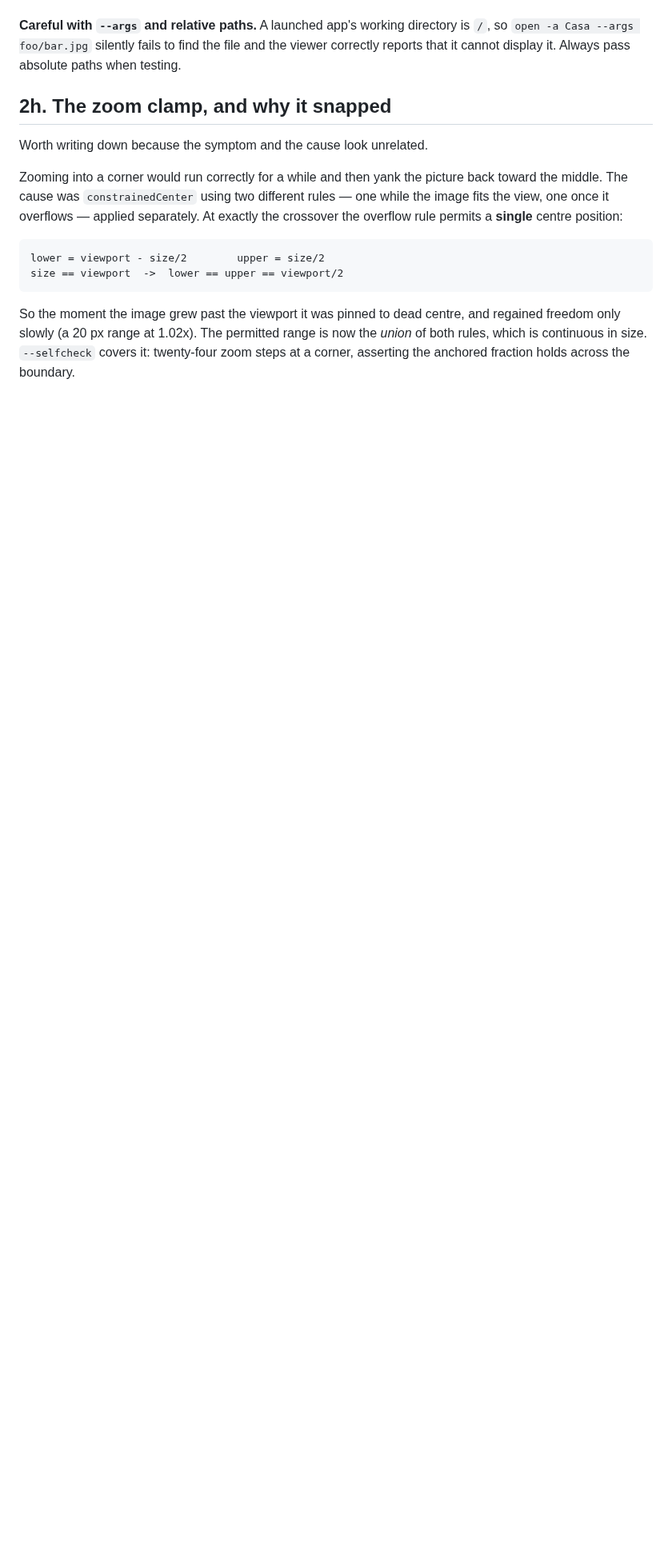
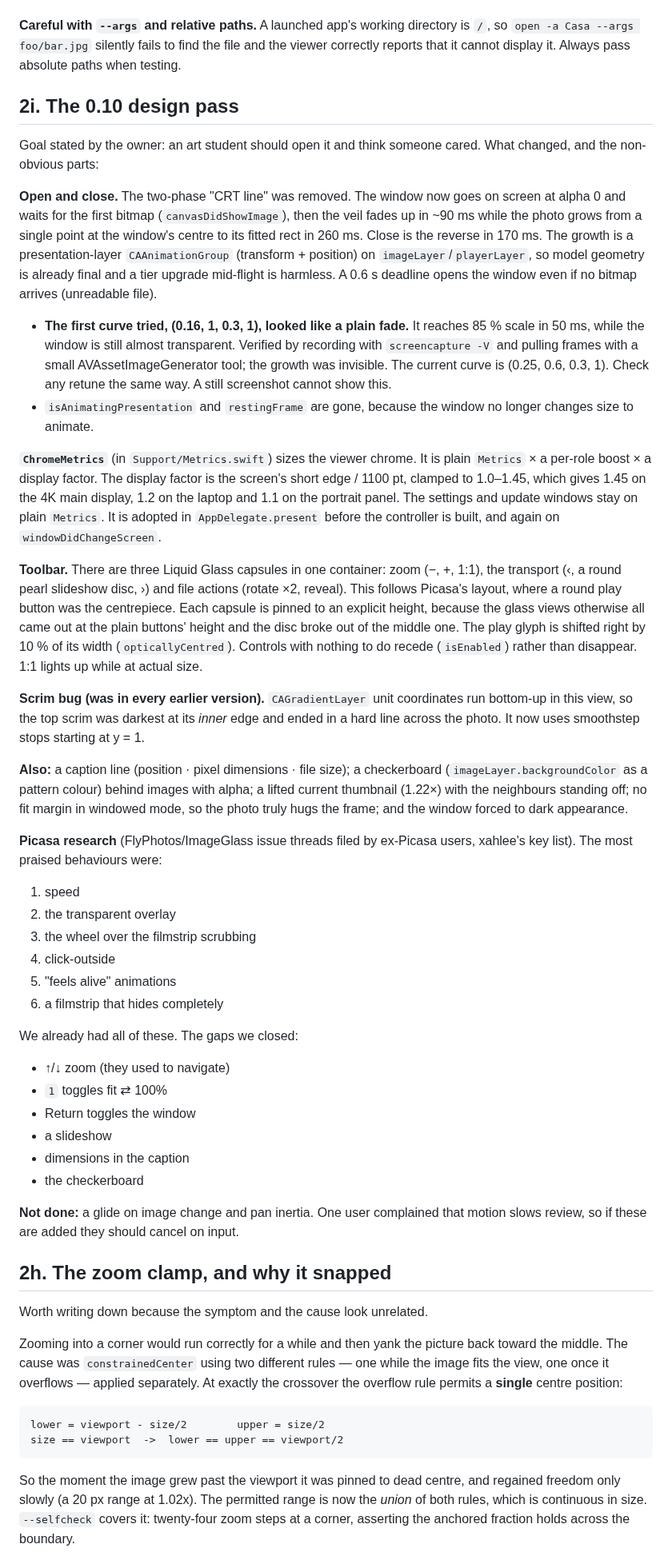
Before and after one commit to jackharvest/Casa, a Markdown page: docs/NOTES.md, the part around one of its changes. Shown at 80% size. Drawn GitHub-style; blank space fills up the shorter version.

```diff
--- a/docs/NOTES.md
+++ b/docs/NOTES.md
@@ -170,6 +170,79 @@ because several are non-obvious and easy to regress:
 is `/`, so `open -a Casa --args foo/bar.jpg` silently fails to find the file and
 the viewer correctly reports that it cannot display it. Always pass absolute
 paths when testing.
+
+## 2i. The 0.10 design pass
+
+Goal stated by the owner: an art student should open it and think someone
+cared. What changed, and the non-obvious parts:
+
+**Open and close.** The two-phase "CRT line" was removed. The window now goes
+on screen at alpha 0 and waits for the first bitmap (`canvasDidShowImage`),
+then the veil fades up in ~90 ms while the photo grows from a single point at
+the window's centre to its fitted rect in 260 ms. Close is the reverse in
+170 ms. The growth is a presentation-layer `CAAnimationGroup` (transform +
+position) on `imageLayer`/`playerLayer`, so model geometry is already final
+and a tier upgrade mid-flight is harmless. A 0.6 s deadline opens the window
+even if no bitmap arrives (unreadable file).
+
+- **The first curve tried, (0.16, 1, 0.3, 1), looked like a plain fade.** It
+  reaches 85 % scale in 50 ms, while the window is still almost transparent.
+  Verified by recording with `screencapture -V` and pulling frames with a
+  small AVAssetImageGenerator tool; the growth was invisible. The current
+  curve is (0.25, 0.6, 0.3, 1). Check any retune the same way. A still
+  screenshot cannot show this.
+- `isAnimatingPresentation` and `restingFrame` are gone, because the window
+  no longer changes size to animate.
+
+**`ChromeMetrics`** (in `Support/Metrics.swift`) sizes the viewer chrome. It
+is plain `Metrics` × a per-role boost × a display factor. The display factor is
+the screen's short edge / 1100 pt, clamped to 1.0–1.45, which gives 1.45 on the
+4K main display, 1.2 on the laptop and 1.1 on the portrait panel. The settings
+and update windows stay on plain `Metrics`. It is adopted in
+`AppDelegate.present` before the controller is built, and again on
+`windowDidChangeScreen`.
+
+**Toolbar.** There are three Liquid Glass capsules in one container: zoom
+(−, +, 1:1), the transport (‹, a round pearl slideshow disc, ›) and file actions
+(rotate ×2, reveal). This follows Picasa's layout, where a round play button
+was the centrepiece. Each capsule is pinned to an explicit height, because the
+glass views otherwise all came out at the plain buttons' height and the disc
+broke out of the middle one. The play glyph is shifted right by 10 % of its
+width (`opticallyCentred`). Controls with nothing to do recede (`isEnabled`)
+rather than disappear. 1:1 lights up while at actual size.
+
+**Scrim bug (was in every earlier version).** `CAGradientLayer` unit
+coordinates run bottom-up in this view, so the top scrim was darkest at its
+*inner* edge and ended in a hard line across the photo. It now uses
+smoothstep stops starting at y = 1.
+
+**Also:** a caption line (position · pixel dimensions · file size); a
+checkerboard (`imageLayer.backgroundColor` as a pattern colour) behind images
+with alpha; a lifted current thumbnail (1.22×) with the neighbours standing
+off; no fit margin in windowed mode, so the photo truly hugs the frame; and the
+window forced to dark appearance.
+
+**Picasa research** (FlyPhotos/ImageGlass issue threads filed by ex-Picasa
+users, xahlee's key list). The most praised behaviours were:
+
+1. speed
+2. the transparent overlay
+3. the wheel over the filmstrip scrubbing
+4. click-outside
+5. "feels alive" animations
+6. a filmstrip that hides completely
+
+We already had all of these. The gaps we closed:
+
+- ↑/↓ zoom (they used to navigate)
+- `1` toggles fit ⇄ 100%
+- Return toggles the window
+- a slideshow
+- dimensions in the caption
+- the checkerboard
+
+**Not done:** a glide on image change and pan inertia. One user complained
+that motion slows review, so if these are added they should cancel on input.
 
 ## 2h. The zoom clamp, and why it snapped
 
```
Also changed, not shown: other parts of docs/NOTES.md (+1 -1 lines), README.md (+5 -1 lines), docs/keyboard.md (+6 -3 lines), docs/assets/filmstrip.png, docs/assets/viewer.png, 13 other files.
